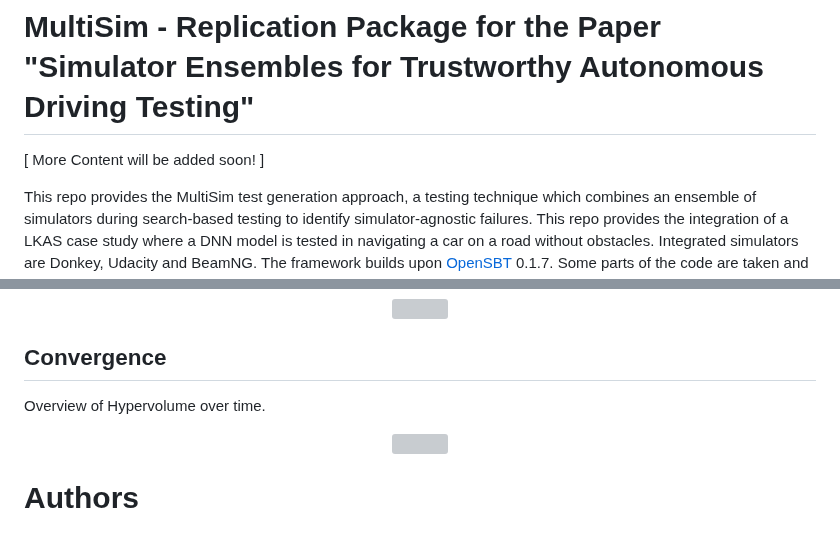
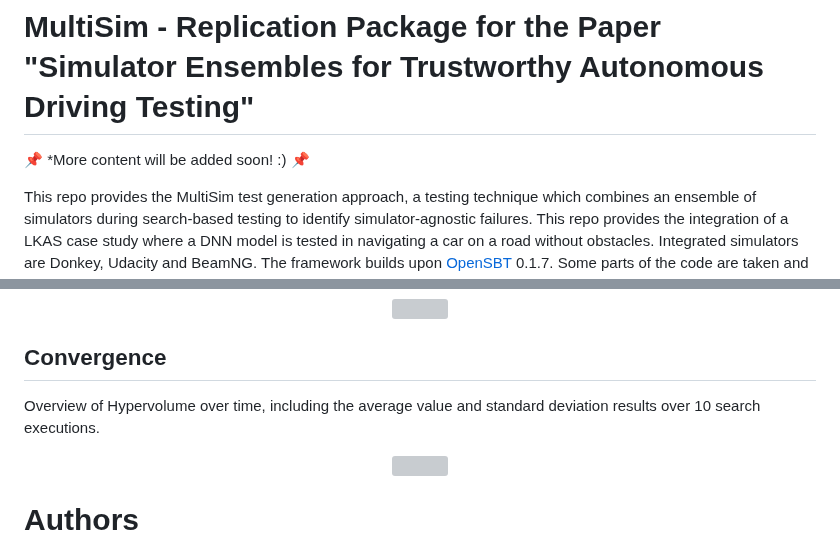
Before and after one commit to ast-fortiss-tum/MultiSim, a Markdown page: README.md, 2 parts joined by grey strips. Rendered like a GitHub page; grey boxes are pictures that could not be loaded.

```diff
--- a/README.md
+++ b/README.md
@@ -1,6 +1,6 @@
 # MultiSim - Replication Package for the Paper "Simulator Ensembles for Trustworthy Autonomous Driving Testing"
-[ More Content will be added soon! ]
 
+📌 *More content will be added soon! :) 📌
 
 This repo provides the MultiSim test generation approach, a testing technique which combines an ensemble of simulators during search-based testing to identify simulator-agnostic failures. This repo provides the integration of a LKAS case study where a DNN model is tested in navigating a car on a road without obstacles. Integrated simulators are Donkey, Udacity and BeamNG. The framework builds upon [OpenSBT](https://github.com/opensbt/opensbt-core) 0.1.7. Some parts of the code are taken and adopted from the [Digital Siblings approach](https://github.com/testingautomated-usi/maxitwo).
 
@@ -164,7 +164,7 @@ The overall validation result with 10 reexecutions is:
 
 ## Convergence
 
-Overview of Hypervolume over time.
+Overview of Hypervolume over time, including the average value and standard deviation results over 10 search executions.
 
 <div align="center">
   <img src="/sup/convergence/subplots_combined_error_relative.png" height="400" style="background-color: rgb(44,46,57);"/>
```
